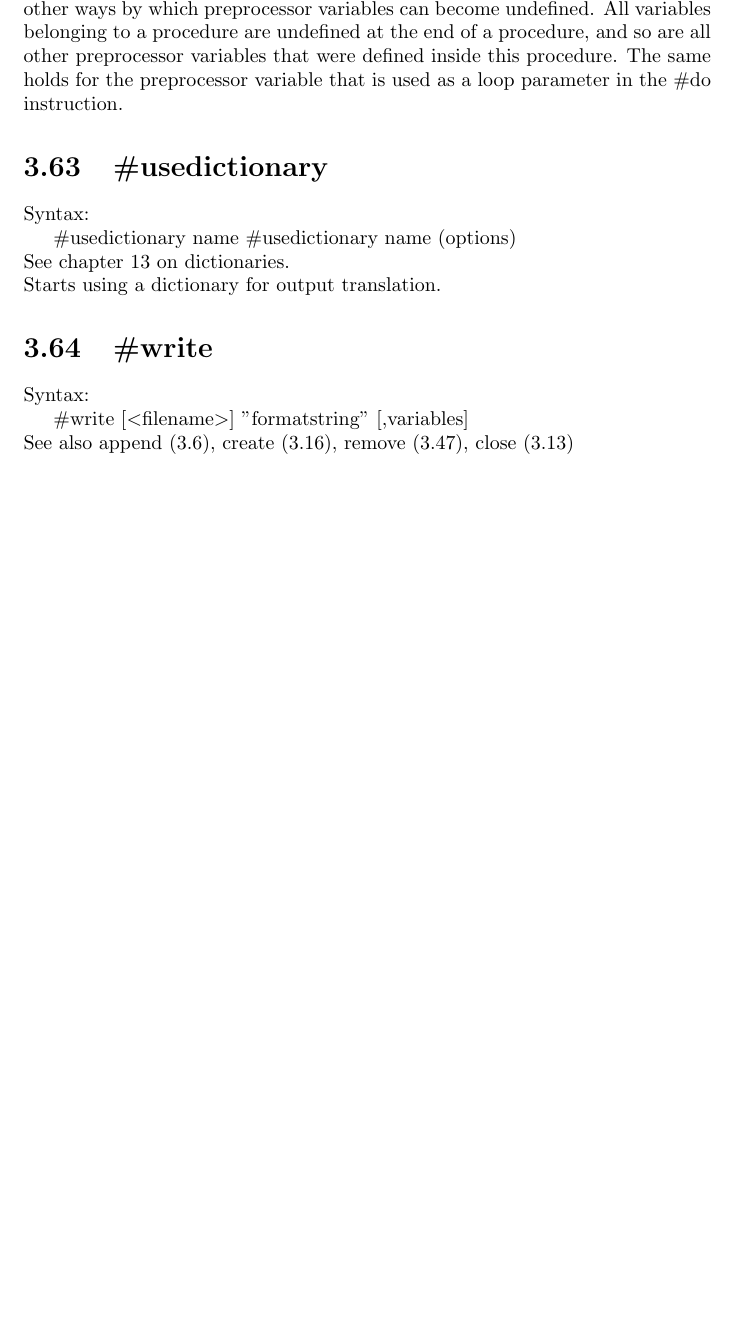
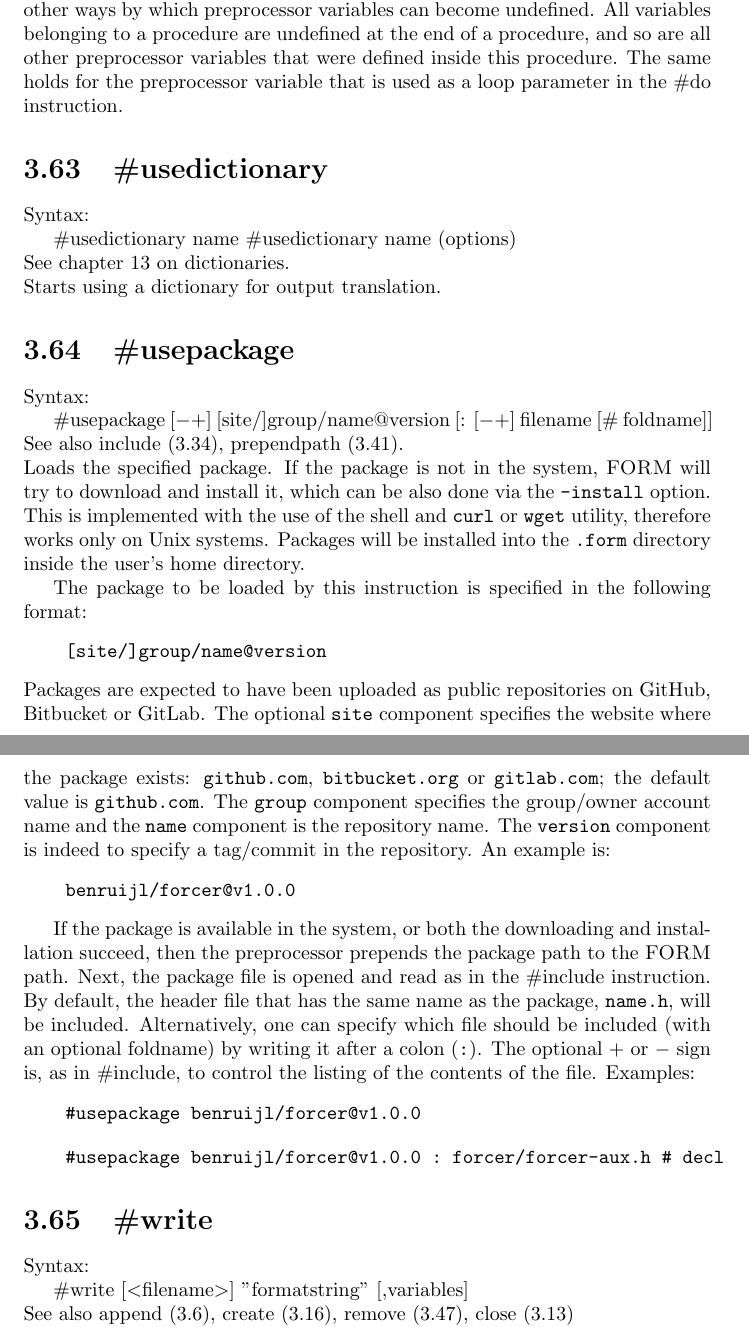
Before and after one commit to vermaseren/form, a LaTeX thesis (doc/manual/online.tex, which reads doc/manual/prepro.tex): part of page 64 of 316 before the commit and two parts of pages 64 and 65 of 318 after it, the two joined at a grey line, cut so that both start at the same text, the shorter picture padded with empty space. Compiled offline with pdfLaTeX; a LaTeX package or settings file that is missing is left out.

Commit message:
docs: -install and #usepackage

```diff
--- a/doc/manual/prepro.tex
+++ b/doc/manual/prepro.tex
@@ -2117,6 +2117,58 @@ that is used as a loop parameter in the \#do\index{\#do} instruction.
 \noindent Starts using a dictionary for output translation.
 
 %--#] usedictionary :
+%--#[ usepackage :
+
+\section{\#usepackage}
+\label{preusepackage}
+
+\noindent Syntax:
+
+\#usepackage [$-+$] [site/]group/name@version [: [$-+$] filename [\# foldname]]
+
+\noindent See also include (\ref{preinclude}),
+          prependpath (\ref{preprependpath}).
+
+\noindent Loads the specified package\index{package!manager}. If the package is
+not in the system, \FORM{} will try to download and install it, which can be
+also done via the {\tt -install} option. This is implemented with the use of
+the shell and {\tt curl} or {\tt wget} utility, therefore works only on Unix
+systems. Packages will be installed into the {\tt .form} directory inside the
+user's home directory.
+
+The package to be loaded by this instruction is specified in the following
+format:
+\begin{verbatim}
+    [site/]group/name@version
+\end{verbatim}
+Packages are expected to have been uploaded as public repositories on GitHub,
+Bitbucket or GitLab. The optional {\tt site} component specifies the website
+where the package exists: {\tt github.com}, {\tt bitbucket.org} or
+{\tt gitlab.com}; the default value is {\tt github.com}. The {\tt group}
+component specifies the group/owner account name and the {\tt name} component
+is the repository name. The {\tt version} component is indeed to specify a
+tag/commit in the repository. An example is:
+\begin{verbatim}
+    benruijl/forcer@v1.0.0
+\end{verbatim}
+
+If the package is available in the system, or both the downloading and
+installation succeed, then the preprocessor prepends the package path to the
+\FORM{} path. Next, the package file is opened and read as in the \#include
+instruction. By default, the header file that has the same name as the package,
+{\tt name.h}, will be included. Alternatively, one can specify which file
+should be included (with an optional foldname) by writing it after a colon
+({\tt :}). The optional $+$ or $-$ sign is, as in \#include, to control the
+listing of the contents of the file. Examples:
+\begin{verbatim}
+    #usepackage benruijl/forcer@v1.0.0
+\end{verbatim}
+
+\begin{verbatim}
+    #usepackage benruijl/forcer@v1.0.0 : forcer/forcer-aux.h # decl
+\end{verbatim}
+
+%--#] usepackage :
 %--#[ write :
 
 \section{\#write}
```
Also changed, not shown: doc/manual/startup.tex (+3 -0 lines), 1 other file.
